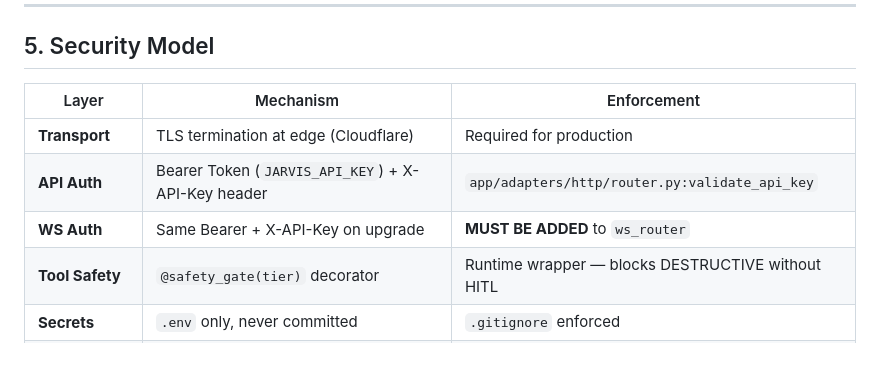
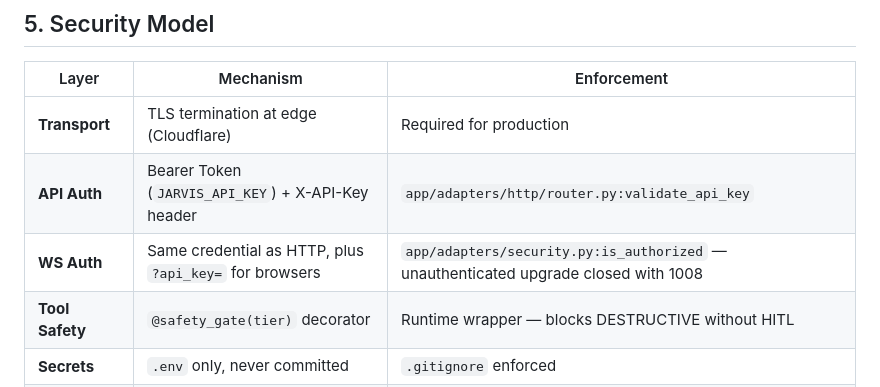
Before and after one commit to Er-Sajan-PLG/JARVIS, a Markdown page: docs/ARCHITECTURE.md, the part around the change. Drawn GitHub-style; blank space fills up the shorter version.

```diff
--- a/docs/ARCHITECTURE.md
+++ b/docs/ARCHITECTURE.md
@@ -183,7 +183,7 @@ app.guardrails    → (standalone, no deps)
 |-------|-----------|-------------|
 | **Transport** | TLS termination at edge (Cloudflare) | Required for production |
 | **API Auth** | Bearer Token (`JARVIS_API_KEY`) + X-API-Key header | `app/adapters/http/router.py:validate_api_key` |
-| **WS Auth** | Same Bearer + X-API-Key on upgrade | **MUST BE ADDED** to `ws_router` |
+| **WS Auth** | Same credential as HTTP, plus `?api_key=` for browsers | `app/adapters/security.py:is_authorized` — unauthenticated upgrade closed with 1008 |
 | **Tool Safety** | `@safety_gate(tier)` decorator | Runtime wrapper — blocks DESTRUCTIVE without HITL |
 | **Secrets** | `.env` only, never committed | `.gitignore` enforced |
 | **n8n → JARVIS** | API key rotation, scoped credentials | n8n stores JARVIS_API_KEY in encrypted credentials |
```
Also changed, not shown: docs/API_CONTRACT.md (+38 -11 lines), docs/ROADMAP.md (+1 -1 lines).
